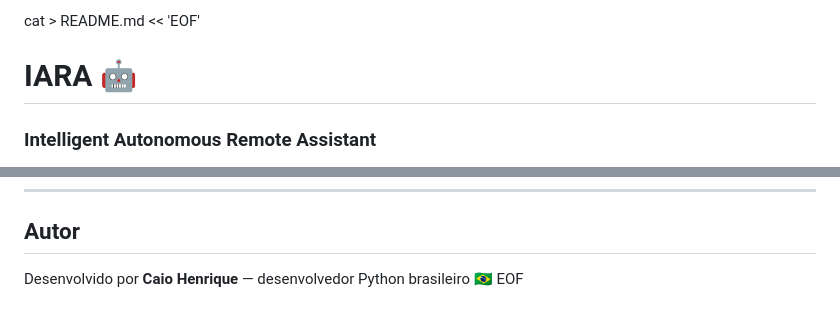
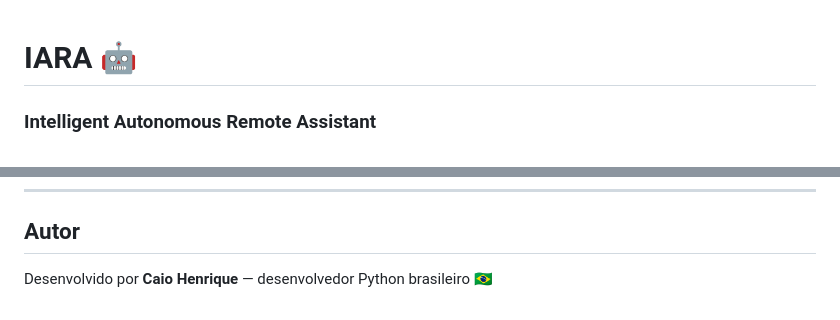
Before and after one commit to HenriqueC-r/IARA-Intelligent-Autonomous-Remote-Assistant, a Markdown page: README.md, 2 parts joined by grey strips. GitHub-like rendering.

```diff
--- a/README.md
+++ b/README.md
@@ -1,4 +1,3 @@
-cat > README.md << 'EOF'
 # IARA 🤖
 ### Intelligent Autonomous Remote Assistant
 
@@ -132,4 +131,3 @@ Em desenvolvimento ativo. A IARA já executa automações reais, mantém histór
 ## Autor
 
 Desenvolvido por **Caio Henrique** — desenvolvedor Python brasileiro 🇧🇷
-EOF
```
